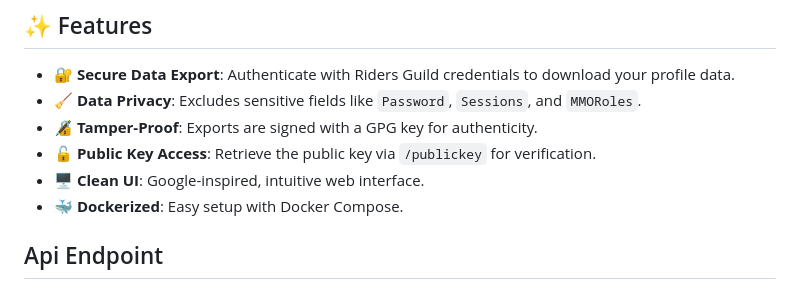
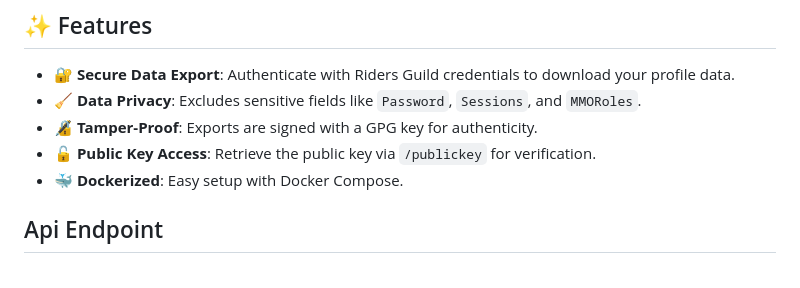
Before and after one commit to furynightwing/SoDNestShift, a Markdown page: README.markdown, the part around the change. GitHub-like rendering.

```diff
--- a/README.markdown
+++ b/README.markdown
@@ -8,7 +8,6 @@ NestShift is a secure and user-friendly tool designed for Riders Guild/SoDOff us
 - 🧹 **Data Privacy**: Excludes sensitive fields like `Password`, `Sessions`, and `MMORoles`.
 - 🔏 **Tamper-Proof**: Exports are signed with a GPG key for authenticity.
 - 🔓 **Public Key Access**: Retrieve the public key via `/publickey` for verification.
-- 🖥️ **Clean UI**: Google-inspired, intuitive web interface.
 - 🐳 **Dockerized**: Easy setup with Docker Compose.
 
 
```
